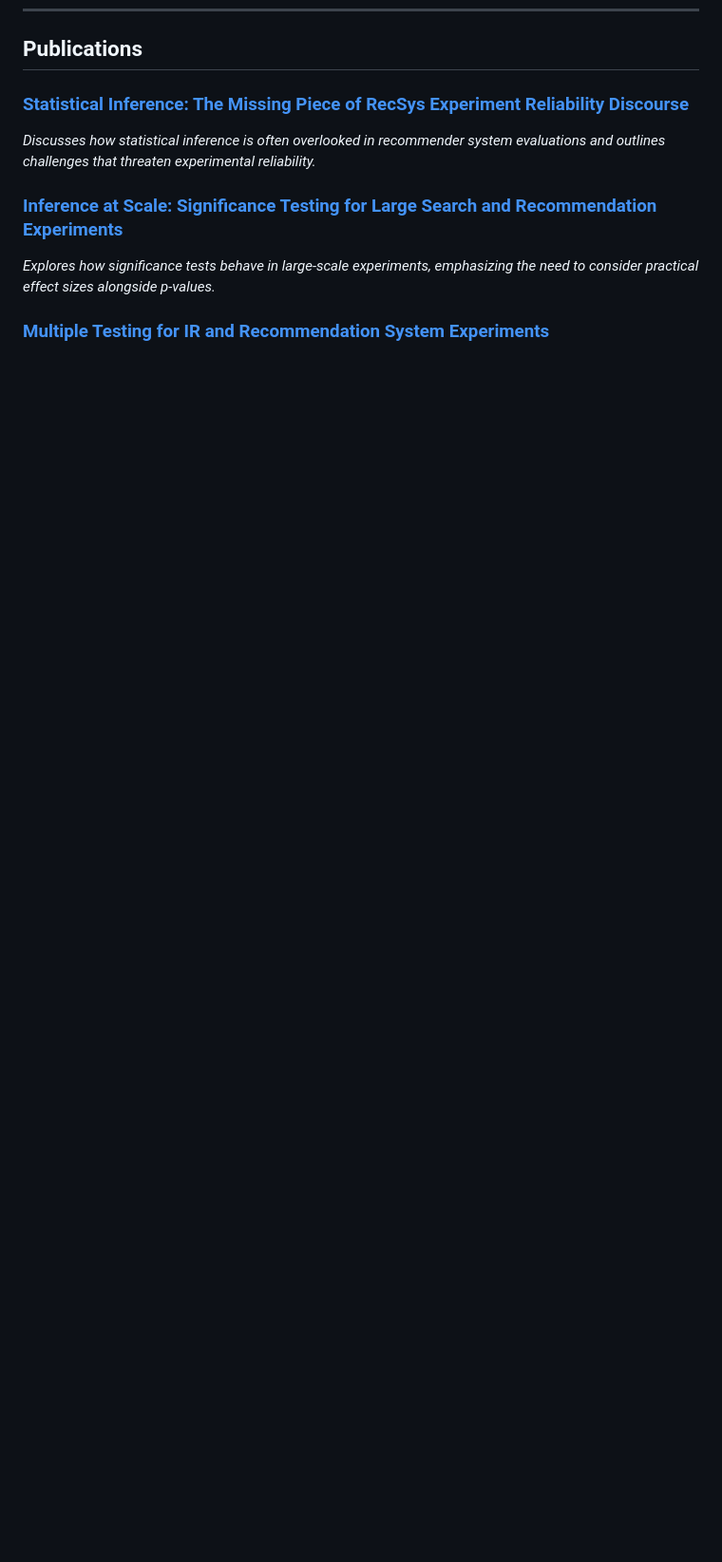
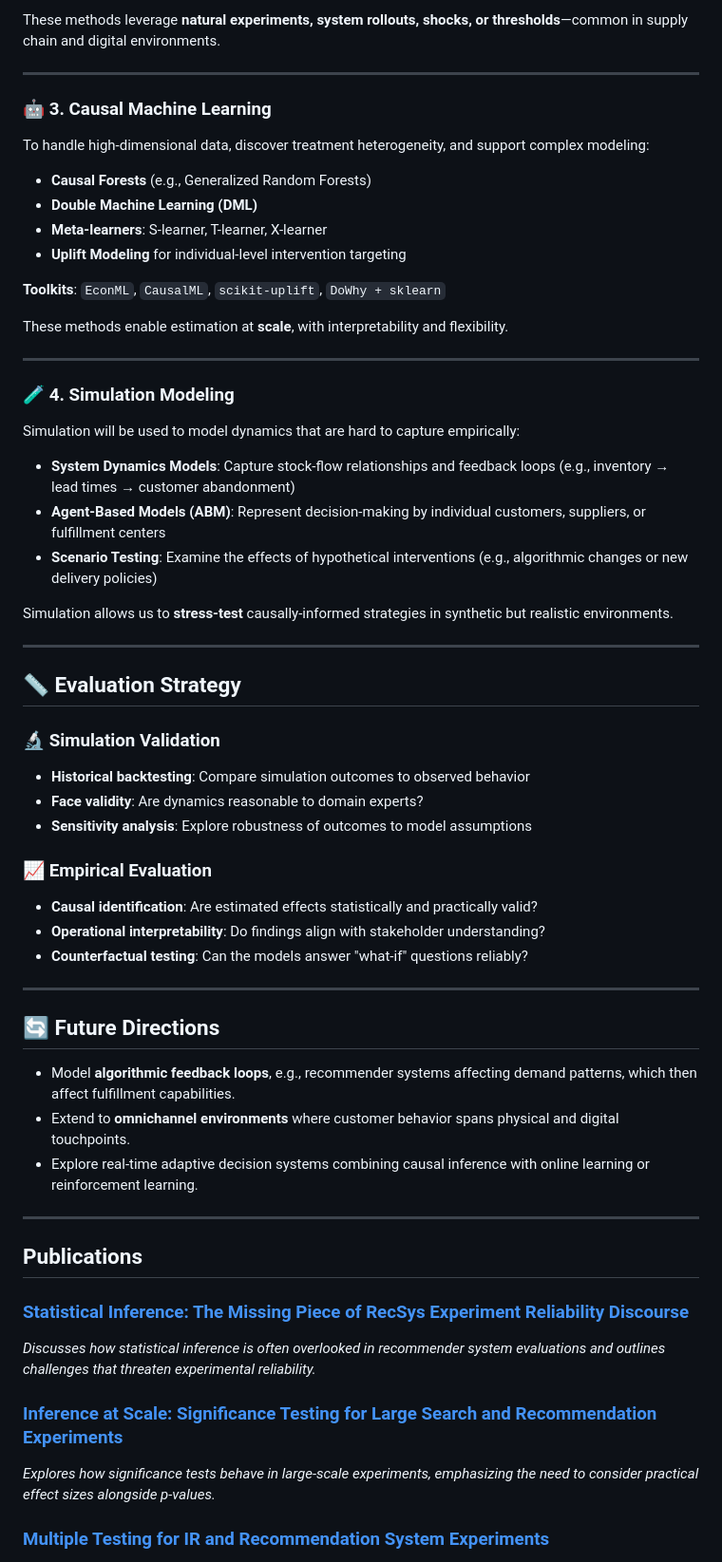
Before and after one commit to nihemelandu/research-portfolio, a Markdown page: README.md, the part around one of its changes. Shown at 95% size. GitHub-like rendering; blank space fills up the shorter version.

```diff
--- a/README.md
+++ b/README.md
@@ -12,3 +82,58 @@ Looking ahead, I plan to use data to understand the dynamic relationship between
+These methods leverage **natural experiments, system rollouts, shocks, or thresholds**—common in supply chain and digital environments.
+
+---
+
+### 🤖 3. Causal Machine Learning
+
+To handle high-dimensional data, discover treatment heterogeneity, and support complex modeling:
+
+- **Causal Forests** (e.g., Generalized Random Forests)
+- **Double Machine Learning (DML)**
+- **Meta-learners**: S-learner, T-learner, X-learner
+- **Uplift Modeling** for individual-level intervention targeting
+
+**Toolkits**: `EconML`, `CausalML`, `scikit-uplift`, `DoWhy + sklearn`
+
+These methods enable estimation at **scale**, with interpretability and flexibility.
+
+---
+
+### 🧪 4. Simulation Modeling
+
+Simulation will be used to model dynamics that are hard to capture empirically:
+
+- **System Dynamics Models**: Capture stock-flow relationships and feedback loops (e.g., inventory → lead times → customer abandonment)
+- **Agent-Based Models (ABM)**: Represent decision-making by individual customers, suppliers, or fulfillment centers
+- **Scenario Testing**: Examine the effects of hypothetical interventions (e.g., algorithmic changes or new delivery policies)
+
+Simulation allows us to **stress-test** causally-informed strategies in synthetic but realistic environments.
+
+---
+
+## 📏 Evaluation Strategy
+
+### 🔬 Simulation Validation
+
+- **Historical backtesting**: Compare simulation outcomes to observed behavior
+- **Face validity**: Are dynamics reasonable to domain experts?
+- **Sensitivity analysis**: Explore robustness of outcomes to model assumptions
+
+### 📈 Empirical Evaluation
+
+- **Causal identification**: Are estimated effects statistically and practically valid?
+- **Operational interpretability**: Do findings align with stakeholder understanding?
+- **Counterfactual testing**: Can the models answer "what-if" questions reliably?
+
+---
+
+## 🔄 Future Directions
+
+- Model **algorithmic feedback loops**, e.g., recommender systems affecting demand patterns, which then affect fulfillment capabilities.
+- Extend to **omnichannel environments** where customer behavior spans physical and digital touchpoints.
+- Explore real-time adaptive decision systems combining causal inference with online learning or reinforcement learning.
+
+---
+
 
 ## Publications
 
```
Also changed, not shown: other parts of README.md (+71 -1 lines).
